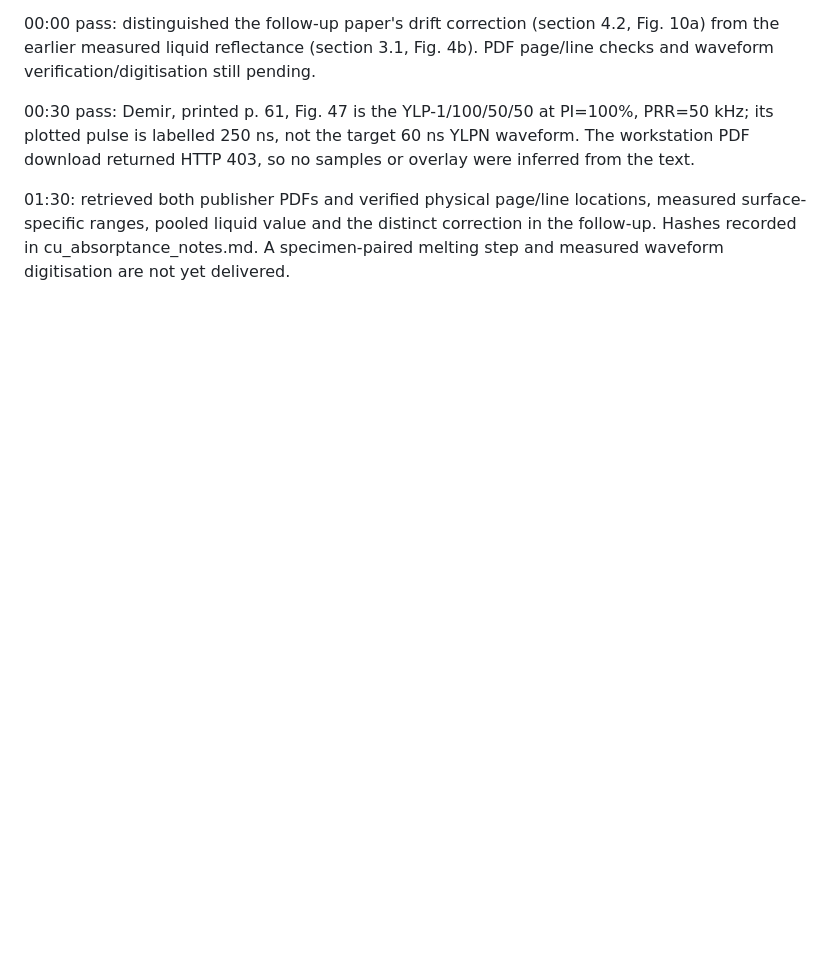
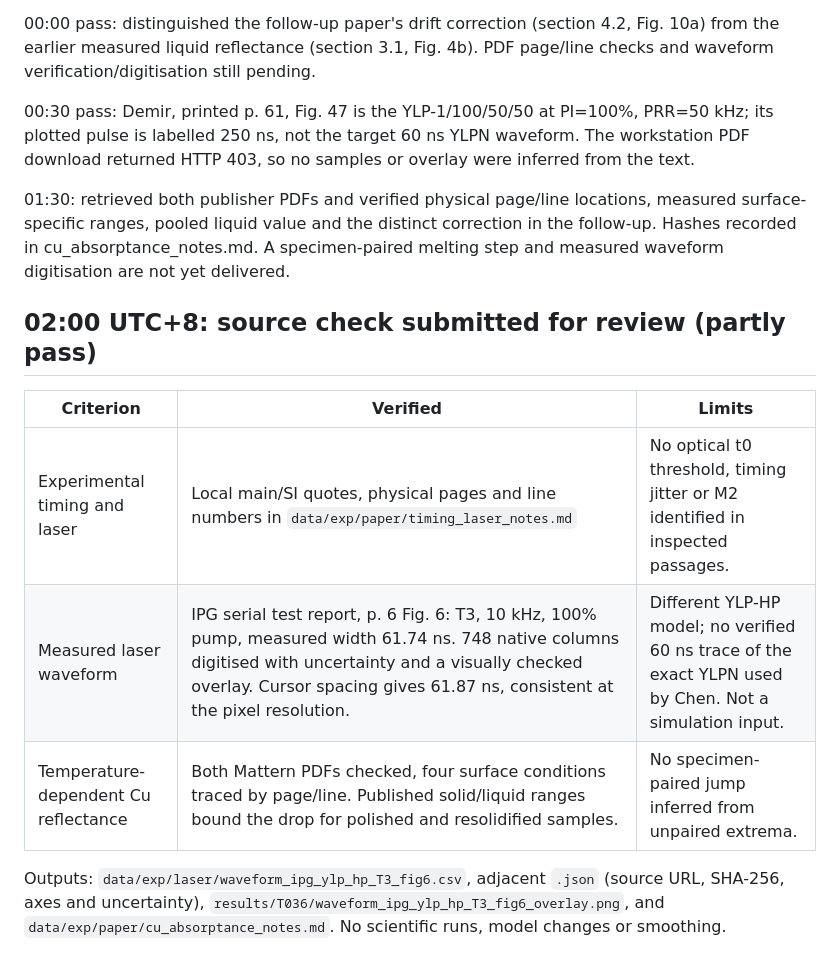
Before and after one commit to JolinChenxx/Claude, a Markdown page: tasks/T036.report.md, the part around the change. Rendered like a GitHub page; blank space fills up the shorter version.

Commit message:
[codex] T036: hand off measured comparison waveform and source limits

```diff
--- a/tasks/T036.report.md
+++ b/tasks/T036.report.md
@@ -10,3 +10,13 @@
 00:30 pass: Demir, printed p. 61, Fig. 47 is the YLP-1/100/50/50 at PI=100%, PRR=50 kHz; its plotted pulse is labelled 250 ns, not the target 60 ns YLPN waveform. The workstation PDF download returned HTTP 403, so no samples or overlay were inferred from the text.
 
 01:30: retrieved both publisher PDFs and verified physical page/line locations, measured surface-specific ranges, pooled liquid value and the distinct correction in the follow-up. Hashes recorded in cu_absorptance_notes.md. A specimen-paired melting step and measured waveform digitisation are not yet delivered.
+
+## 02:00 UTC+8: source check submitted for review (partly pass)
+
+| Criterion | Verified | Limits |
+|---|---|---|
+| Experimental timing and laser | Local main/SI quotes, physical pages and line numbers in `data/exp/paper/timing_laser_notes.md` | No optical t0 threshold, timing jitter or M2 identified in inspected passages. |
+| Measured laser waveform | IPG serial test report, p. 6 Fig. 6: T3, 10 kHz, 100% pump, measured width 61.74 ns. 748 native columns digitised with uncertainty and a visually checked overlay. Cursor spacing gives 61.87 ns, consistent at the pixel resolution. | Different YLP-HP model; no verified 60 ns trace of the exact YLPN used by Chen. Not a simulation input. |
+| Temperature-dependent Cu reflectance | Both Mattern PDFs checked, four surface conditions traced by page/line. Published solid/liquid ranges bound the drop for polished and resolidified samples. | No specimen-paired jump inferred from unpaired extrema. |
+
+Outputs: `data/exp/laser/waveform_ipg_ylp_hp_T3_fig6.csv`, adjacent `.json` (source URL, SHA-256, axes and uncertainty), `results/T036/waveform_ipg_ylp_hp_T3_fig6_overlay.png`, and `data/exp/paper/cu_absorptance_notes.md`. No scientific runs, model changes or smoothing.
```
Also changed, not shown: handoff/to_claude/T036.md (added, +1 -0 lines), tasks/T036-ignition-inputs-literature.md (+1 -1 lines), results/T036/waveform_ipg_ylp_hp_T3_fig6_overlay.png (added), 3 other files.
